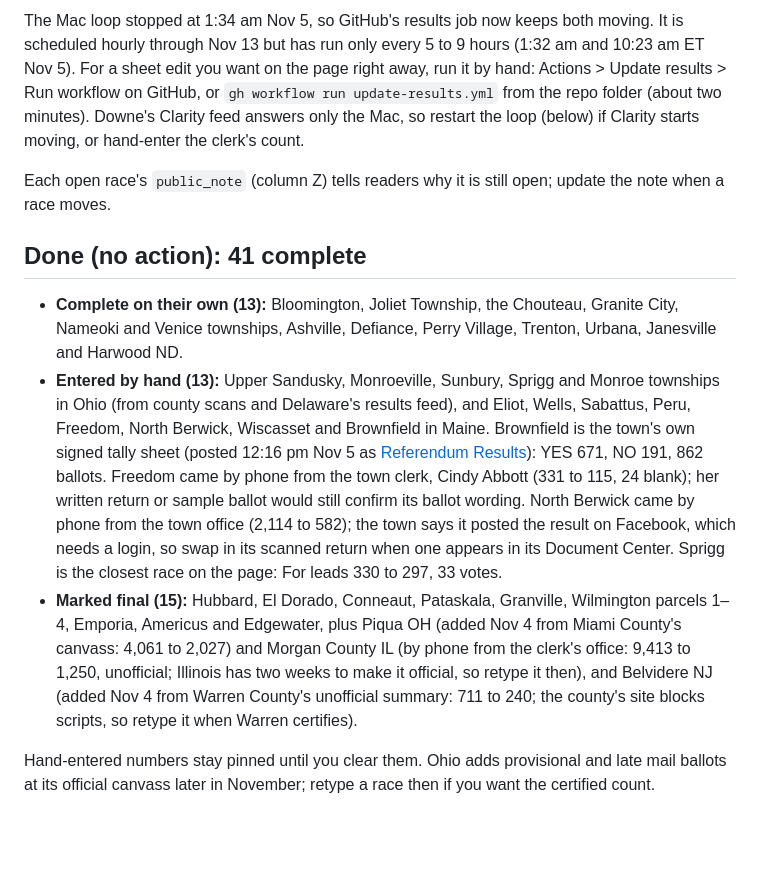
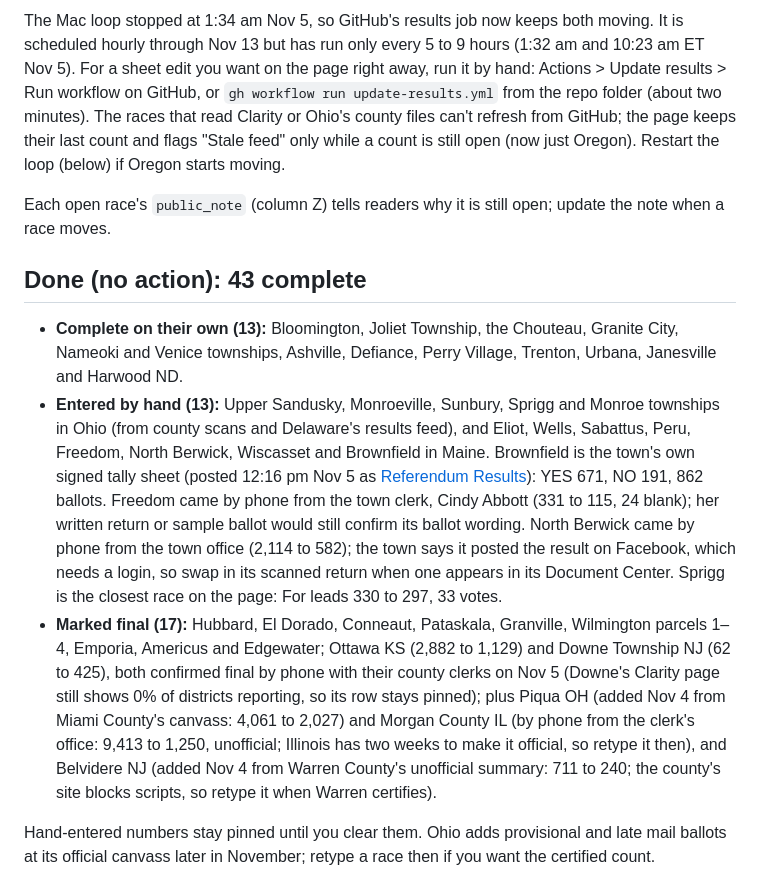
Before and after one commit to alexlundry/data_center_ballot_tracker, a Markdown page: docs/election-night-checklist.md, the part around one of its changes. GitHub-like rendering; blank space fills up the shorter version.

```diff
--- a/docs/election-night-checklist.md
+++ b/docs/election-night-checklist.md
@@ -43,13 +40,13 @@ Hubbard is done: Trumbull's own report (6:48 am Nov 4, linked from its home page
 
-The Mac loop stopped at 1:34 am Nov 5, so GitHub's results job now keeps both moving. It is scheduled hourly through Nov 13 but has run only every 5 to 9 hours (1:32 am and 10:23 am ET Nov 5). For a sheet edit you want on the page right away, run it by hand: Actions > Update results > Run workflow on GitHub, or `gh workflow run update-results.yml` from the repo folder (about two minutes). Downe's Clarity feed answers only the Mac, so restart the loop (below) if Clarity starts moving, or hand-enter the clerk's count.
+The Mac loop stopped at 1:34 am Nov 5, so GitHub's results job now keeps both moving. It is scheduled hourly through Nov 13 but has run only every 5 to 9 hours (1:32 am and 10:23 am ET Nov 5). For a sheet edit you want on the page right away, run it by hand: Actions > Update results > Run workflow on GitHub, or `gh workflow run update-results.yml` from the repo folder (about two minutes). The races that read Clarity or Ohio's county files can't refresh from GitHub; the page keeps their last count and flags "Stale feed" only while a count is still open (now just Oregon). Restart the loop (below) if Oregon starts moving.
 
 Each open race's `public_note` (column Z) tells readers why it is still open; update the note when a race moves.
 
-## Done (no action): 41 complete
+## Done (no action): 43 complete
 
 - **Complete on their own (13):** Bloomington, Joliet Township, the Chouteau, Granite City, Nameoki and Venice townships, Ashville, Defiance, Perry Village, Trenton, Urbana, Janesville and Harwood ND.
 - **Entered by hand (13):** Upper Sandusky, Monroeville, Sunbury, Sprigg and Monroe townships in Ohio (from county scans and Delaware's results feed), and Eliot, Wells, Sabattus, Peru, Freedom, North Berwick, Wiscasset and Brownfield in Maine. Brownfield is the town's own signed tally sheet (posted 12:16 pm Nov 5 as [Referendum Results](https://www.brownfieldmaine.gov/DocumentCenter/View/1000/Referendum-Results)): YES 671, NO 191, 862 ballots. Freedom came by phone from the town clerk, Cindy Abbott (331 to 115, 24 blank); her written return or sample ballot would still confirm its ballot wording. North Berwick came by phone from the town office (2,114 to 582); the town says it posted the result on Facebook, which needs a login, so swap in its scanned return when one appears in its Document Center. Sprigg is the closest race on the page: For leads 330 to 297, 33 votes.
-- **Marked final (15):** Hubbard, El Dorado, Conneaut, Pataskala, Granville, Wilmington parcels 1–4, Emporia, Americus and Edgewater, plus Piqua OH (added Nov 4 from Miami County's canvass: 4,061 to 2,027) and Morgan County IL (by phone from the clerk's office: 9,413 to 1,250, unofficial; Illinois has two weeks to make it official, so retype it then), and Belvidere NJ (added Nov 4 from Warren County's unofficial summary: 711 to 240; the county's site blocks scripts, so retype it when Warren certifies).
+- **Marked final (17):** Hubbard, El Dorado, Conneaut, Pataskala, Granville, Wilmington parcels 1–4, Emporia, Americus and Edgewater; Ottawa KS (2,882 to 1,129) and Downe Township NJ (62 to 425), both confirmed final by phone with their county clerks on Nov 5 (Downe's Clarity page still shows 0% of districts reporting, so its row stays pinned); plus Piqua OH (added Nov 4 from Miami County's canvass: 4,061 to 2,027) and Morgan County IL (by phone from the clerk's office: 9,413 to 1,250, unofficial; Illinois has two weeks to make it official, so retype it then), and Belvidere NJ (added Nov 4 from Warren County's unofficial summary: 711 to 240; the county's site blocks scripts, so retype it when Warren certifies).
 
 Hand-entered numbers stay pinned until you clear them. Ohio adds provisional and late mail ballots at its official canvass later in November; retype a race then if you want the certified count.
 
```
Also changed, not shown: other parts of docs/election-night-checklist.md (+7 -10 lines).
